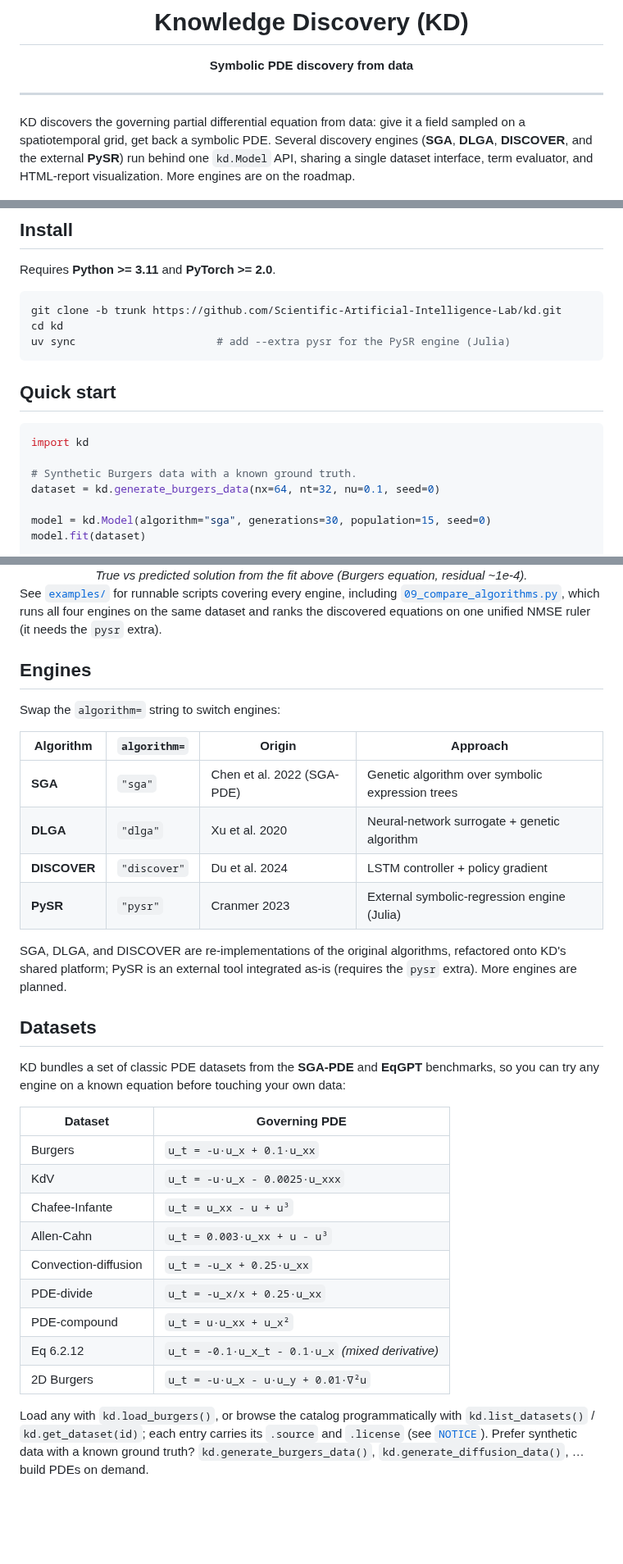
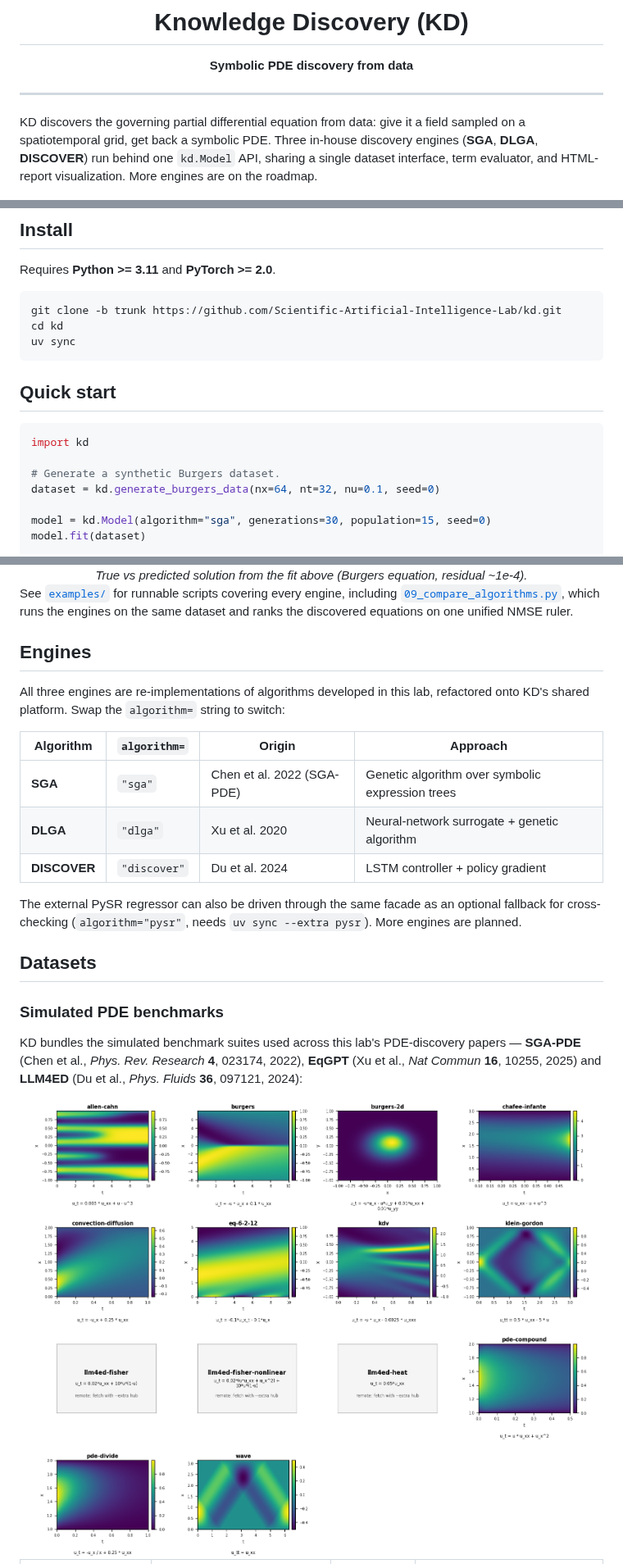
Before and after one commit to Scientific-Artificial-Intelligence-Lab/kd, a Markdown page: README.md, 3 parts joined by grey strips. Shown at 82% size. Drawn GitHub-style; pictures changed too: docs/images/dataset_gallery.png (added); blank space fills up the shorter version.

````diff
--- a/README.md
+++ b/README.md
@@ -9,10 +9,10 @@
 ---
 
 KD discovers the governing partial differential equation from data: give it a
-field sampled on a spatiotemporal grid, get back a symbolic PDE. Several
-discovery engines (**SGA**, **DLGA**, **DISCOVER**, and the external **PySR**)
-run behind one `kd.Model` API, sharing a single dataset interface, term
-evaluator, and HTML-report visualization. More engines are on the roadmap.
+field sampled on a spatiotemporal grid, get back a symbolic PDE. Three
+in-house discovery engines (**SGA**, **DLGA**, **DISCOVER**) run behind one
+`kd.Model` API, sharing a single dataset interface, term evaluator, and
+HTML-report visualization. More engines are on the roadmap.
 
 <div align="center">
 <img src="docs/images/burgers2d_animation.gif" width="760" alt="2D Burgers field over time: true evolution vs the ground-truth PDE integrated forward"><br>
@@ -26,7 +26,7 @@ Requires **Python >= 3.11** and **PyTorch >= 2.0**.
 ```bash
 git clone -b trunk https://github.com/Scientific-Artificial-Intelligence-Lab/kd.git
 cd kd
-uv sync                      # add --extra pysr for the PySR engine (Julia)
+uv sync
 ```
 
 ## Quick start
@@ -34,7 +34,7 @@ uv sync                      # add --extra pysr for the PySR engine (Julia)
 ```python
 import kd
 
-# Synthetic Burgers data with a known ground truth.
+# Generate a synthetic Burgers dataset.
 dataset = kd.generate_burgers_data(nx=64, nt=32, nu=0.1, seed=0)
 
 model = kd.Model(algorithm="sga", generations=30, population=15, seed=0)
@@ -51,45 +51,35 @@ print(model.best_score_)   # best AIC
 
 See [`examples/`](examples/) for runnable scripts covering every engine,
 including [`09_compare_algorithms.py`](examples/09_compare_algorithms.py),
-which runs all four engines on the same dataset and ranks the discovered
-equations on one unified NMSE ruler (it needs the `pysr` extra).
+which runs the engines on the same dataset and ranks the discovered
+equations on one unified NMSE ruler.
 
 ## Engines
 
-Swap the `algorithm=` string to switch engines:
+All three engines are re-implementations of algorithms developed in this
+lab, refactored onto KD's shared platform. Swap the `algorithm=` string to
+switch:
 
 | Algorithm | `algorithm=` | Origin | Approach |
 |-----------|--------------|--------|----------|
 | **SGA** | `"sga"` | Chen et al. 2022 (SGA-PDE) | Genetic algorithm over symbolic expression trees |
 | **DLGA** | `"dlga"` | Xu et al. 2020 | Neural-network surrogate + genetic algorithm |
 | **DISCOVER** | `"discover"` | Du et al. 2024 | LSTM controller + policy gradient |
-| **PySR** | `"pysr"` | Cranmer 2023 | External symbolic-regression engine (Julia) |
 
-SGA, DLGA, and DISCOVER are re-implementations of the original algorithms,
-refactored onto KD's shared platform; PySR is an external tool integrated
-as-is (requires the `pysr` extra). More engines are planned.
+The external PySR regressor can also be driven through the same facade as an
+optional fallback for cross-checking (`algorithm="pysr"`, needs
+`uv sync --extra pysr`). More engines are planned.
 
 ## Datasets
 
-KD bundles a set of classic PDE datasets from the **SGA-PDE** and **EqGPT**
-benchmarks, so you can try any engine on a known equation before touching your
-own data:
+### Simulated PDE benchmarks
 
-| Dataset | Governing PDE |
-|---------|---------------|
-| Burgers | `u_t = -u·u_x + 0.1·u_xx` |
-| KdV | `u_t = -u·u_x - 0.0025·u_xxx` |
-| Chafee-Infante | `u_t = u_xx - u + u³` |
-| Allen-Cahn | `u_t = 0.003·u_xx + u - u³` |
-| Convection-diffusion | `u_t = -u_x + 0.25·u_xx` |
-| PDE-divide | `u_t = -u_x/x + 0.25·u_xx` |
-| PDE-compound | `u_t = u·u_xx + u_x²` |
-| Eq 6.2.12 | `u_t = -0.1·u_x_t - 0.1·u_x` *(mixed derivative)* |
-| 2D Burgers | `u_t = -u·u_x - u·u_y + 0.01·∇²u` |
+KD bundles the simulated benchmark suites used across this lab's
+PDE-discovery papers — **SGA-PDE** (Chen et al., *Phys. Rev. Research* **4**,
+023174, 2022), **EqGPT** (Xu et al., *Nat Commun* **16**, 10255, 2025) and
+**LLM4ED** (Du et al., *Phys. Fluids* **36**, 097121, 2024):
 
-Load any with `kd.load_burgers()`, or browse the catalog programmatically with
-`kd.list_datasets()` / `kd.get_dataset(id)`; each entry carries its `.source`
-and `.license` (see [`NOTICE`](NOTICE)). Prefer synthetic data with a known
-ground truth? `kd.generate_burgers_data()`, `kd.generate_diffusion_data()`, …
-build PDEs on demand.
+<div align="center">
+<img src="docs/images/dataset_gallery.png" width="820" alt="Field snapshots of the bundled PDE benchmark datasets">
+</div>
 
````
Also changed, not shown: other parts of README.md (+60 -7 lines), examples/README.md (+1 -1 lines), 14 other files.
